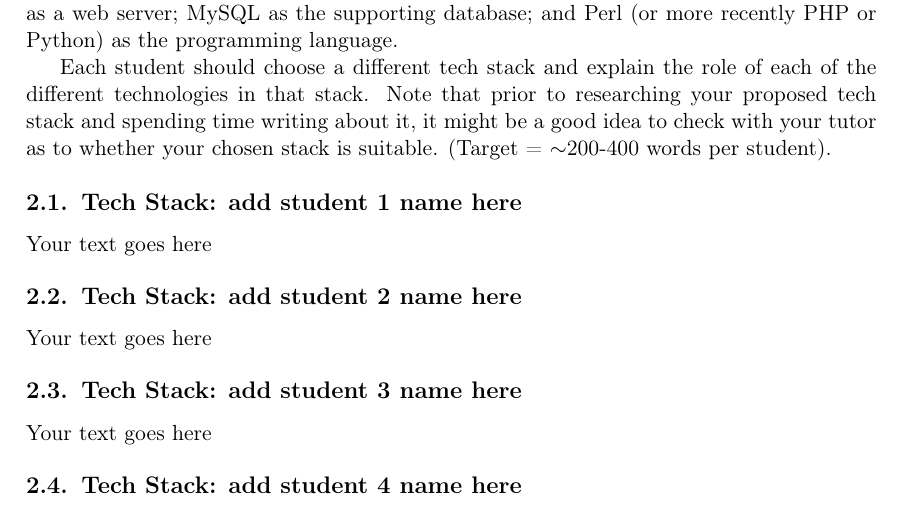
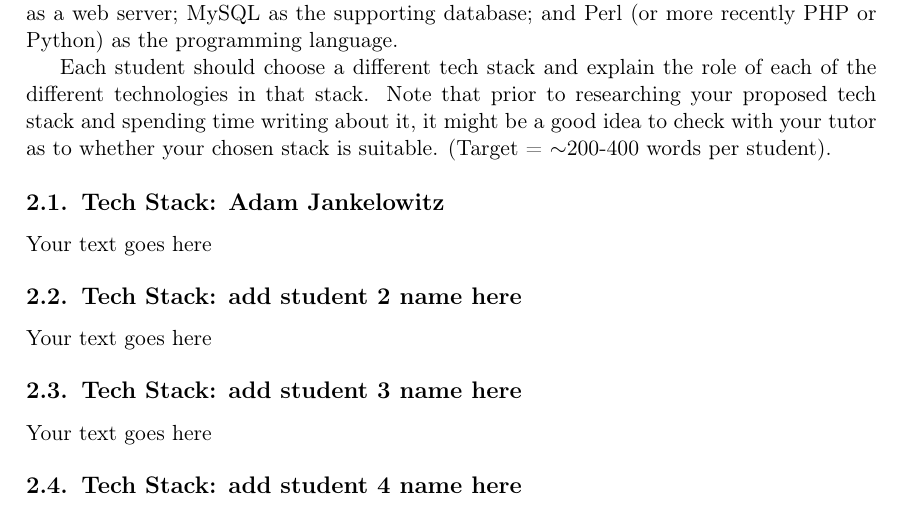
Before and after one commit to finngladstone/info1111, a LaTeX document (INFO1111 Group Project Template.tex): part of page 6 of 9, cut so that both start at the same text. Compiled offline with pdfLaTeX.

Commit message:
Update INFO1111 Group Project Template.tex

```diff
--- a/INFO1111 Group Project Template.tex
+++ b/INFO1111 Group Project Template.tex
@@ -151,7 +151,7 @@ Level 2 focuses on initial evaluation of the tech stack that is used by a select
 
 Each student should choose a different tech stack and explain the role of each of the different technologies in that stack. Note that prior to researching your proposed tech stack and spending time writing about it, it might be a good idea to check with your tutor as to whether your chosen stack is suitable. (Target = $\sim$200-400 words per student).
 
-\subsection{Tech Stack: add student 1 name here}
+\subsection{Tech Stack: Adam Jankelowitz}
 
 Your text goes here
 
```
